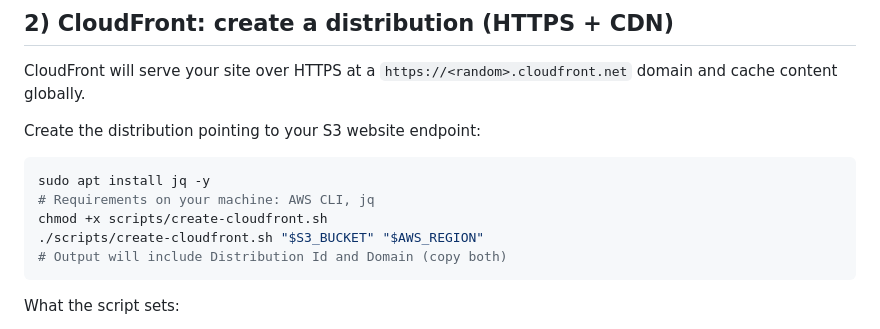
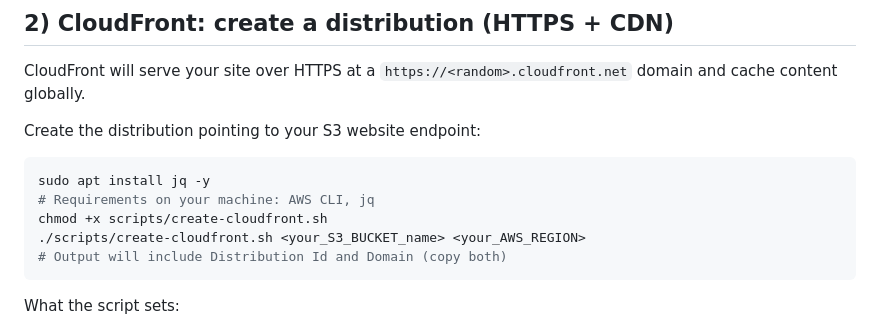
Before and after one commit to CSD-FX/s3-cloudflare-static-site, a Markdown page: README.md, the part around the change. GitHub-like rendering.

````diff
--- a/README.md
+++ b/README.md
@@ -89,7 +89,7 @@ Create the distribution pointing to your S3 website endpoint:
 sudo apt install jq -y
 # Requirements on your machine: AWS CLI, jq
 chmod +x scripts/create-cloudfront.sh
-./scripts/create-cloudfront.sh "$S3_BUCKET" "$AWS_REGION"
+./scripts/create-cloudfront.sh <your_S3_BUCKET_name> <your_AWS_REGION>
 # Output will include Distribution Id and Domain (copy both)
 ```
 What the script sets:
````
